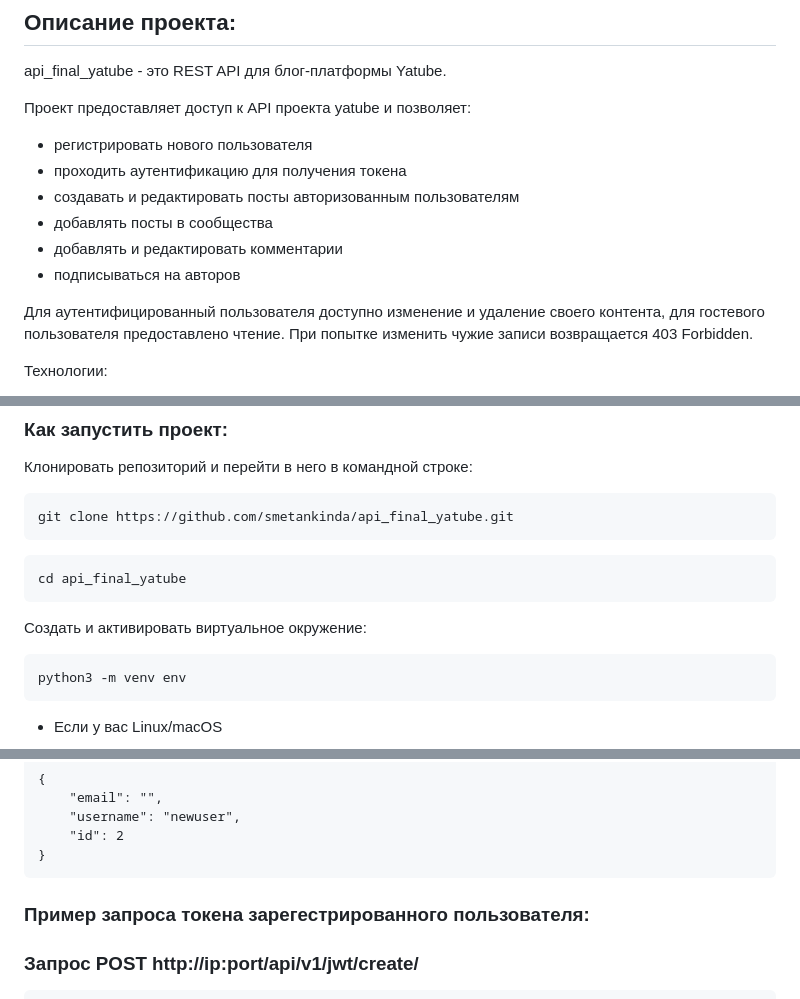
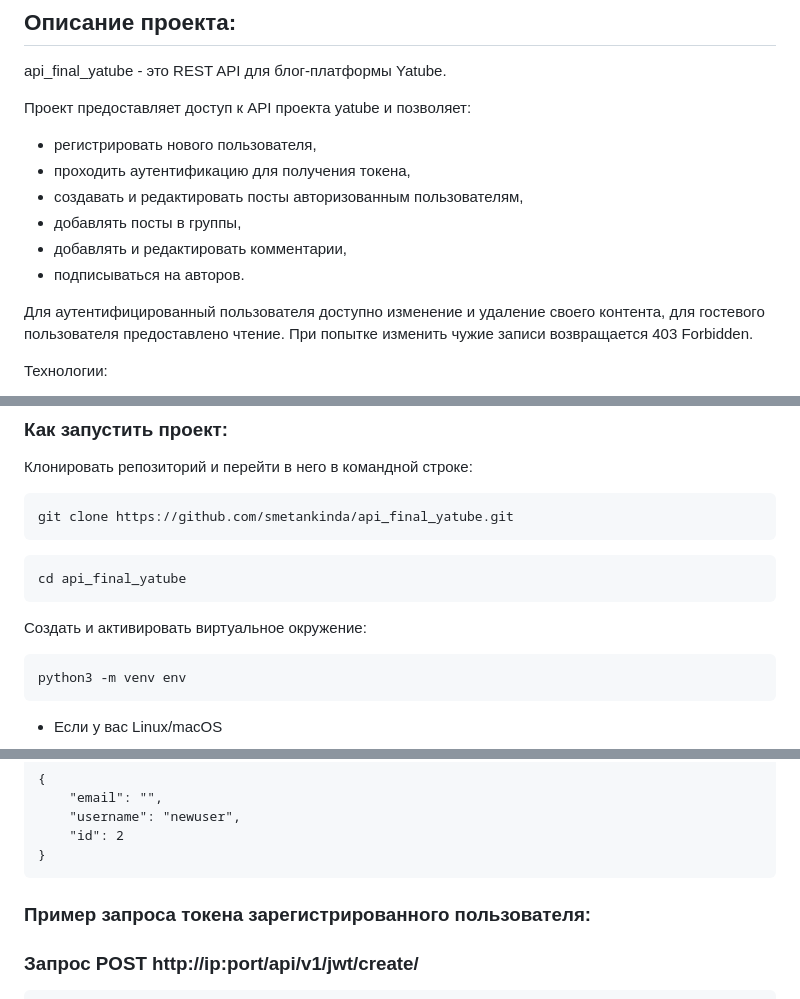
Before and after one commit to smetankinda/ya_api_final_yatube, a Markdown page: README.md, 3 parts joined by grey strips. GitHub-like rendering.

Commit message:
Правки после первого ревью

````diff
--- a/README.md
+++ b/README.md
@@ -8,12 +8,12 @@ api_final_yatube - это REST API для блог-платформы Yatube.
 
 Проект предоставляет доступ к API проекта yatube и позволяет:
 
-- регистрировать нового пользователя
-- проходить аутентификацию для получения токена
-- создавать и редактировать посты авторизованным пользователям
-- добавлять посты в сообщества
-- добавлять и редактировать комментарии
-- подписываться на авторов
+- регистрировать нового пользователя,
+- проходить аутентификацию для получения токена,
+- создавать и редактировать посты авторизованным пользователям,
+- добавлять посты в группы,
+- добавлять и редактировать комментарии,
+- подписываться на авторов.
 
 Для аутентифицированный пользователя доступно изменение и удаление своего контента, для гостевого пользователя предоставлено чтение. При попытке изменить чужие записи возвращается 403 Forbidden.
 
@@ -37,7 +37,7 @@ git clone https://github.com/smetankinda/api_final_yatube.git
 cd api_final_yatube
 ```
 
-Cоздать и активировать виртуальное окружение:
+Создать и активировать виртуальное окружение:
 
 ```
 python3 -m venv env
@@ -96,7 +96,7 @@ python3 manage.py runserver
     "id": 2
 }
 ```
-### Пример запроса токена зарегестрированного пользователя:
+### Пример запроса токена зарегистрированного пользователя:
 ### Запрос POST http://ip:port/api/v1/jwt/create/
 ```
 {
````
